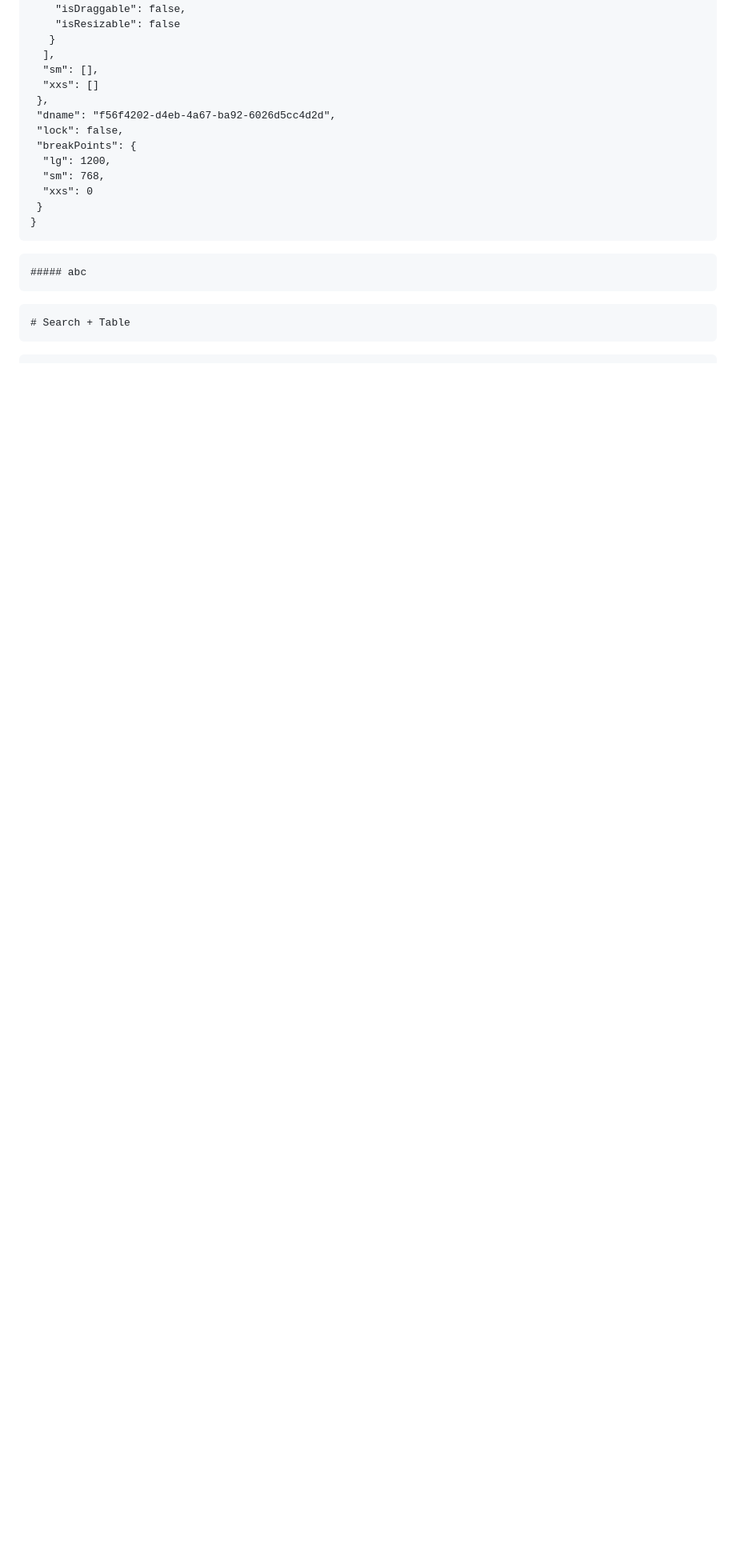
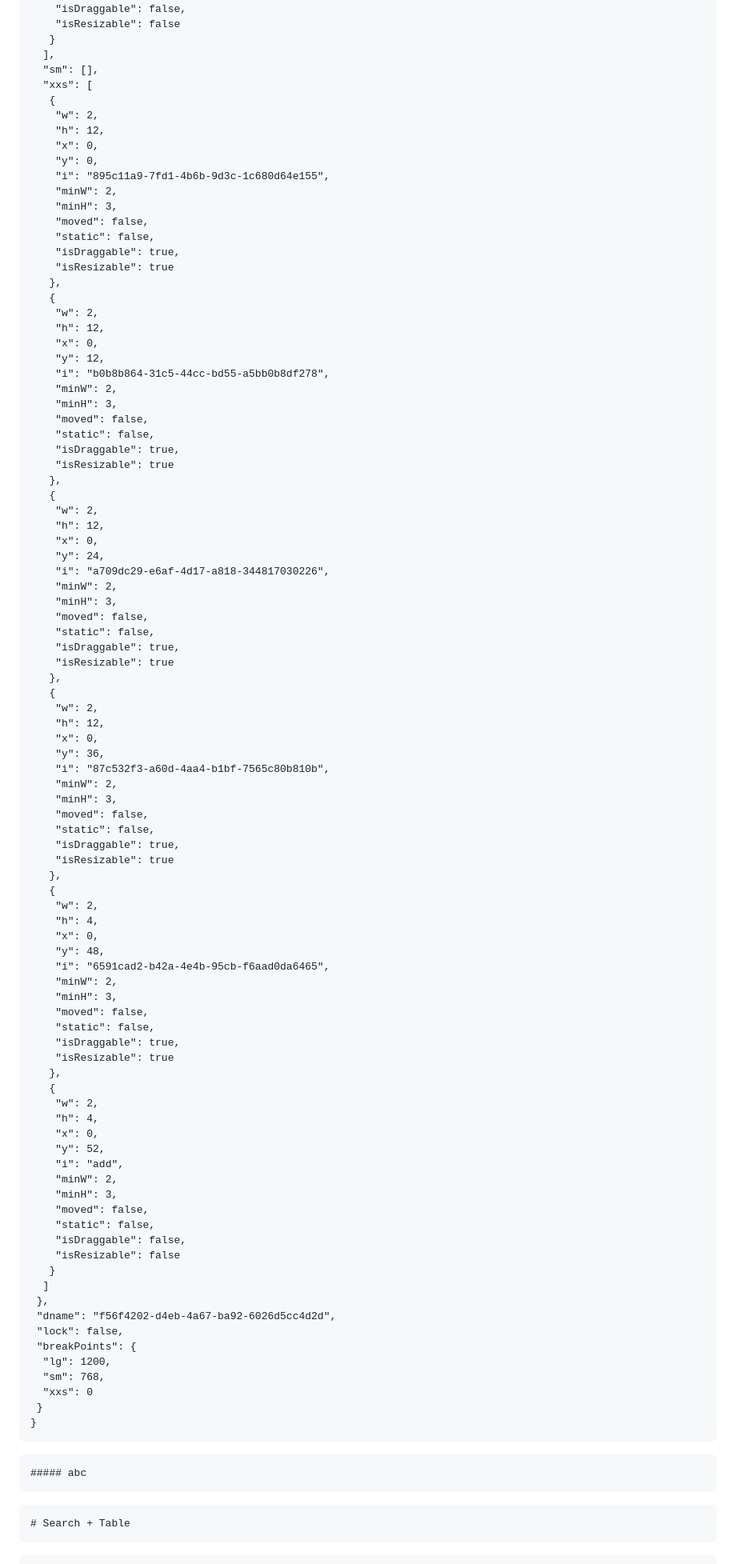
Before and after one commit to LiXingA/LiXingA.github.io, a Markdown page: abc.md, the part around one of its changes. Shown at 80% size. GitHub-like rendering; blank space fills up the shorter version.

Commit message:
Auto-save before pull

```diff
--- a/abc.md
+++ b/abc.md
@@ -702,7 +702,86 @@ a = 123
    }
   ],
   "sm": [],
-  "xxs": []
+  "xxs": [
+   {
+    "w": 2,
+    "h": 12,
+    "x": 0,
+    "y": 0,
+    "i": "895c11a9-7fd1-4b6b-9d3c-1c680d64e155",
+    "minW": 2,
+    "minH": 3,
+    "moved": false,
+    "static": false,
+    "isDraggable": true,
+    "isResizable": true
+   },
+   {
+    "w": 2,
+    "h": 12,
+    "x": 0,
+    "y": 12,
+    "i": "b0b8b864-31c5-44cc-bd55-a5bb0b8df278",
+    "minW": 2,
+    "minH": 3,
+    "moved": false,
+    "static": false,
+    "isDraggable": true,
+    "isResizable": true
+   },
+   {
+    "w": 2,
+    "h": 12,
+    "x": 0,
+    "y": 24,
+    "i": "a709dc29-e6af-4d17-a818-344817030226",
+    "minW": 2,
+    "minH": 3,
+    "moved": false,
+    "static": false,
+    "isDraggable": true,
+    "isResizable": true
+   },
+   {
+    "w": 2,
+    "h": 12,
+    "x": 0,
+    "y": 36,
+    "i": "87c532f3-a60d-4aa4-b1bf-7565c80b810b",
+    "minW": 2,
+    "minH": 3,
+    "moved": false,
+    "static": false,
+    "isDraggable": true,
+    "isResizable": true
+   },
+   {
+    "w": 2,
+    "h": 4,
+    "x": 0,
+    "y": 48,
+    "i": "6591cad2-b42a-4e4b-95cb-f6aad0da6465",
+    "minW": 2,
+    "minH": 3,
+    "moved": false,
+    "static": false,
+    "isDraggable": true,
+    "isResizable": true
+   },
+   {
+    "w": 2,
+    "h": 4,
+    "x": 0,
+    "y": 52,
+    "i": "add",
+    "minW": 2,
+    "minH": 3,
+    "moved": false,
+    "static": false,
+    "isDraggable": false,
+    "isResizable": false
+   }
+  ]
  },
  "dname": "f56f4202-d4eb-4a67-ba92-6026d5cc4d2d",
  "lock": false,
```
Also changed, not shown: other parts of abc.md (+1 -1 lines).
